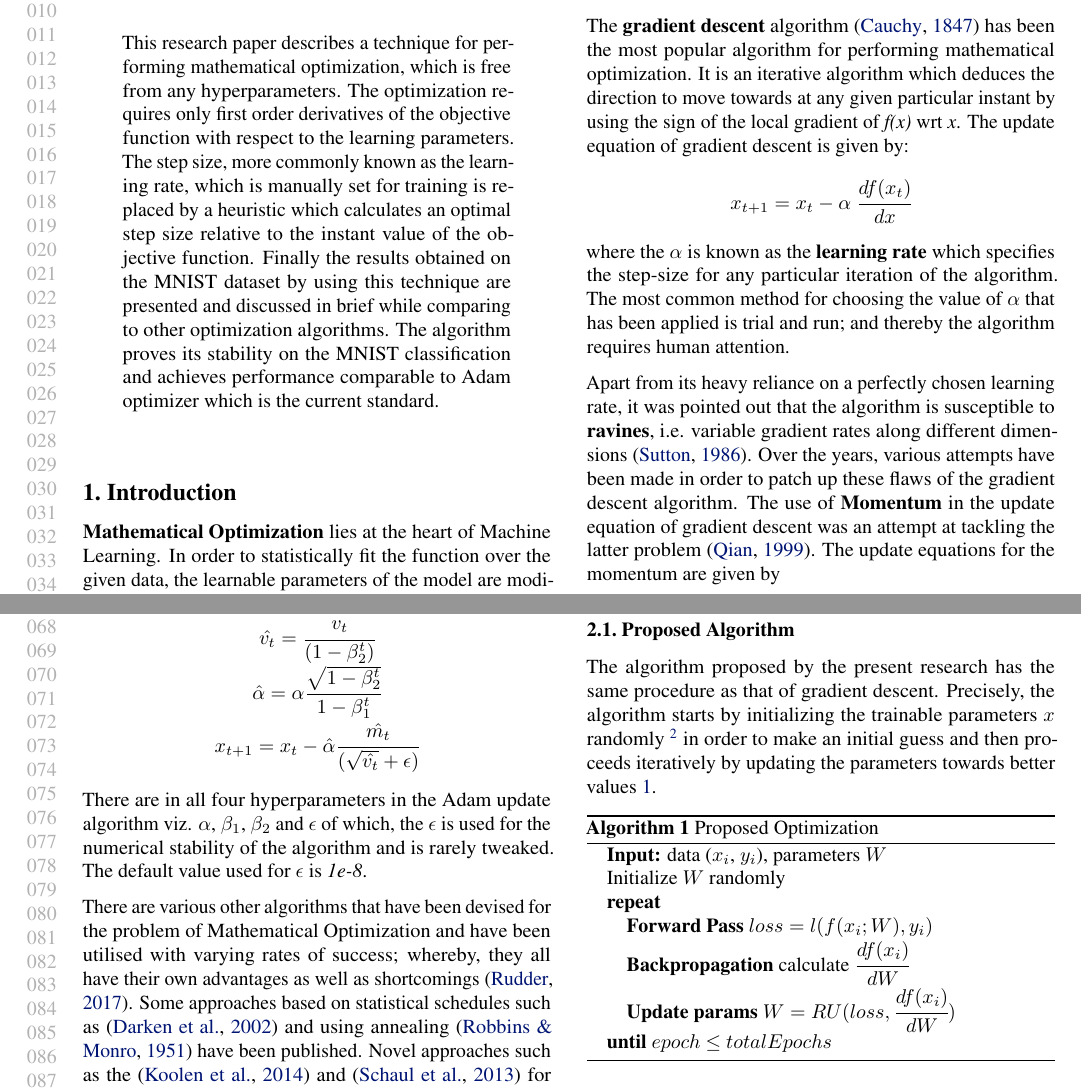
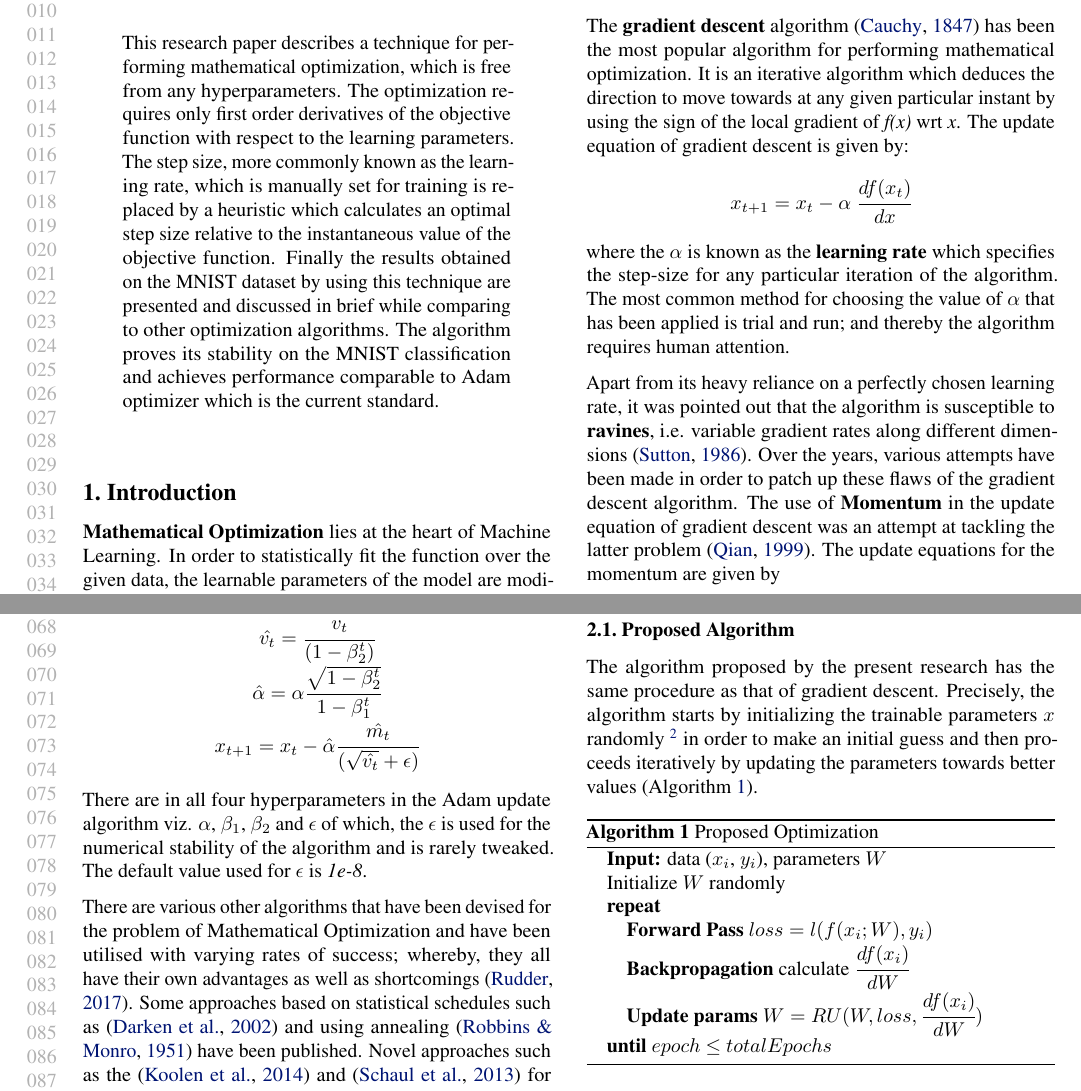
Before and after one commit to akanimax/my-deity, a LaTeX paper (Writeup_for_publication/IDEA_2/ICML style/paper_writeup/fafomo.tex): two parts of pages 1 and 2 of 7, joined at a grey line, cut so that both start at the same text. Compiled offline with pdfLaTeX.

Commit message:
paper writeup completed :smile:

```diff
--- a/Writeup_for_publication/IDEA_2/ICML style/paper_writeup/fafomo.tex
+++ b/Writeup_for_publication/IDEA_2/ICML style/paper_writeup/fafomo.tex
@@ -79,7 +79,7 @@
 \printAffiliationsAndNotice{} % otherwise use the standard text.
 
 \begin{abstract}
-This research paper describes a technique for performing mathematical optimization, which is free from any hyperparameters. The optimization requires only first order derivatives of the objective function with respect to the learning parameters. The step size, more commonly known as the learning rate, which is manually set for training is replaced by a heuristic which calculates an optimal step size relative to the instant value of the objective function. Finally the results obtained on the MNIST dataset by using this technique are presented and discussed in brief while comparing to other optimization algorithms. The algorithm proves its stability on the MNIST classification and achieves performance comparable to Adam optimizer which is the current standard.
+This research paper describes a technique for performing mathematical optimization, which is free from any hyperparameters. The optimization requires only first order derivatives of the objective function with respect to the learning parameters. The step size, more commonly known as the learning rate, which is manually set for training is replaced by a heuristic which calculates an optimal step size relative to the instantaneous value of the objective function. Finally the results obtained on the MNIST dataset by using this technique are presented and discussed in brief while comparing to other optimization algorithms. The algorithm proves its stability on the MNIST classification and achieves performance comparable to Adam optimizer which is the current standard.
 \end{abstract}
 
 \section{Introduction}
@@ -130,7 +130,7 @@ This section provides a step by step description of the proposed algorithm for p
 Following sub-sections would present the update equation of the algorithm and also explain the mathematics supporting it. Followed by, the analysis of the parameter update portion of the equation and primary simulations on common known mathematical functions.
 
 \subsection{Proposed Algorithm}
-The algorithm proposed by the present research has the same procedure as that of gradient descent. Precisely, the algorithm starts by initializing the trainable parameters $x$ randomly \footnote{There are various distinct methods proposed for initialization. The main motive behind the random parameter initialization is breaking the symmetry among them.} in order to make an initial guess and then proceeds iteratively by updating the parameters towards better values \ref{alg:optimization}.
+The algorithm proposed by the present research has the same procedure as that of gradient descent. Precisely, the algorithm starts by initializing the trainable parameters $x$ randomly \footnote{There are various distinct methods proposed for initialization. The main motive behind the random parameter initialization is breaking the symmetry among them.} in order to make an initial guess and then proceeds iteratively by updating the parameters towards better values (Algorithm \ref{alg:optimization}).
 
 \begin{algorithm}[!htb]
    \caption{Proposed Optimization}
@@ -141,7 +141,7 @@ The algorithm proposed by the present research has the same procedure as that of
    \REPEAT
    \STATE \textbf{Forward Pass} $loss = l(f(x_i; W), y_i)$
    \STATE \textbf{Backpropagation} calculate $\cfrac{df(x_i)}{dW}$
-   \STATE \textbf{Update params} $W = RU(loss, \cfrac{df(x_i)}{dW})$
+   \STATE \textbf{Update params} $W = RU(W, loss, \cfrac{df(x_i)}{dW})$
    \UNTIL{$epoch$ $\leq$ $totalEpochs$}
 \end{algorithmic}
 \end{algorithm}
```
Also changed, not shown: Writeup_for_publication/IDEA_1/aann-karnewar2017.pdf (added), Writeup_for_publication/IDEA_2/ICML style/paper_writeup/fafomo.pdf, 1 other file.
